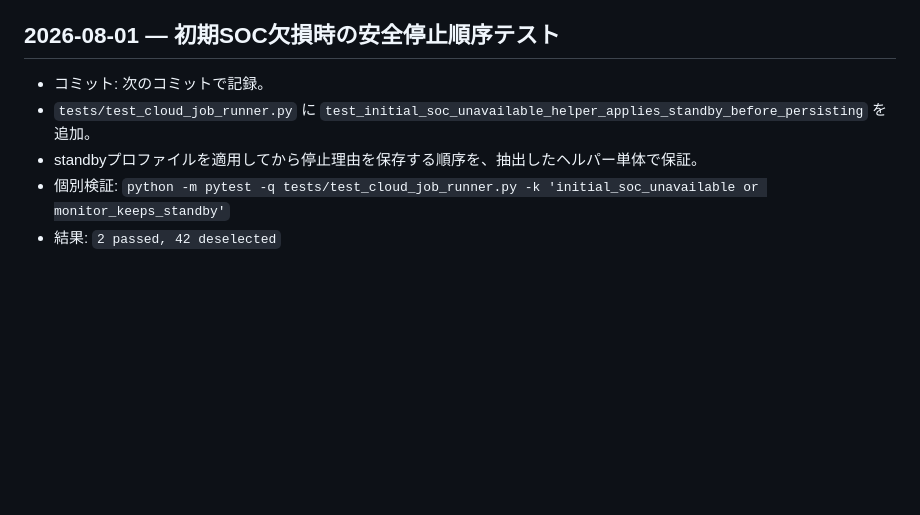
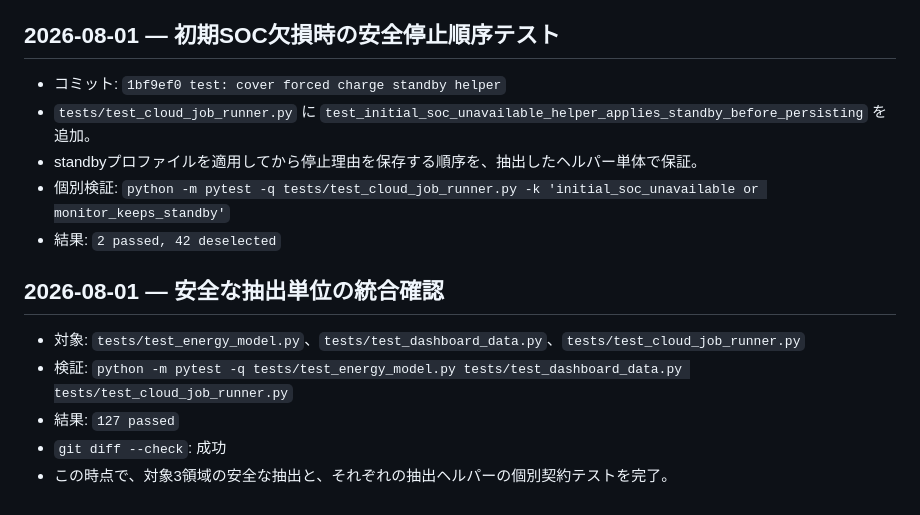
Before and after one commit to nobunora/SolerControler, a Markdown page: refactoring_progress.md, the part around the change. Drawn GitHub-style; blank space fills up the shorter version.

Commit message:
docs: record safe refactoring verification

```diff
--- a/refactoring_progress.md
+++ b/refactoring_progress.md
@@ -54,8 +54,16 @@
 
 ## 2026-08-01 — 初期SOC欠損時の安全停止順序テスト
 
-- コミット: 次のコミットで記録。
+- コミット: `1bf9ef0 test: cover forced charge standby helper`
 - `tests/test_cloud_job_runner.py` に `test_initial_soc_unavailable_helper_applies_standby_before_persisting` を追加。
 - standbyプロファイルを適用してから停止理由を保存する順序を、抽出したヘルパー単体で保証。
 - 個別検証: `python -m pytest -q tests/test_cloud_job_runner.py -k 'initial_soc_unavailable or monitor_keeps_standby'`
 - 結果: `2 passed, 42 deselected`
+
+## 2026-08-01 — 安全な抽出単位の統合確認
+
+- 対象: `tests/test_energy_model.py`、`tests/test_dashboard_data.py`、`tests/test_cloud_job_runner.py`
+- 検証: `python -m pytest -q tests/test_energy_model.py tests/test_dashboard_data.py tests/test_cloud_job_runner.py`
+- 結果: `127 passed`
+- `git diff --check`: 成功
+- この時点で、対象3領域の安全な抽出と、それぞれの抽出ヘルパーの個別契約テストを完了。
```
